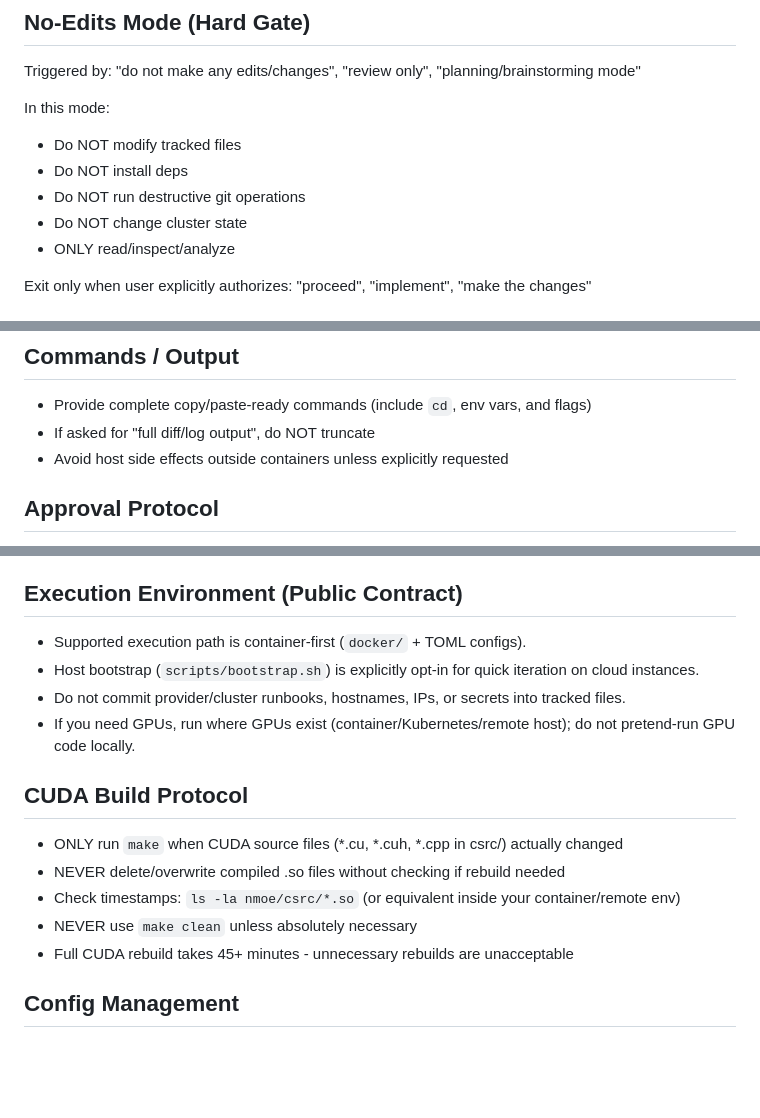
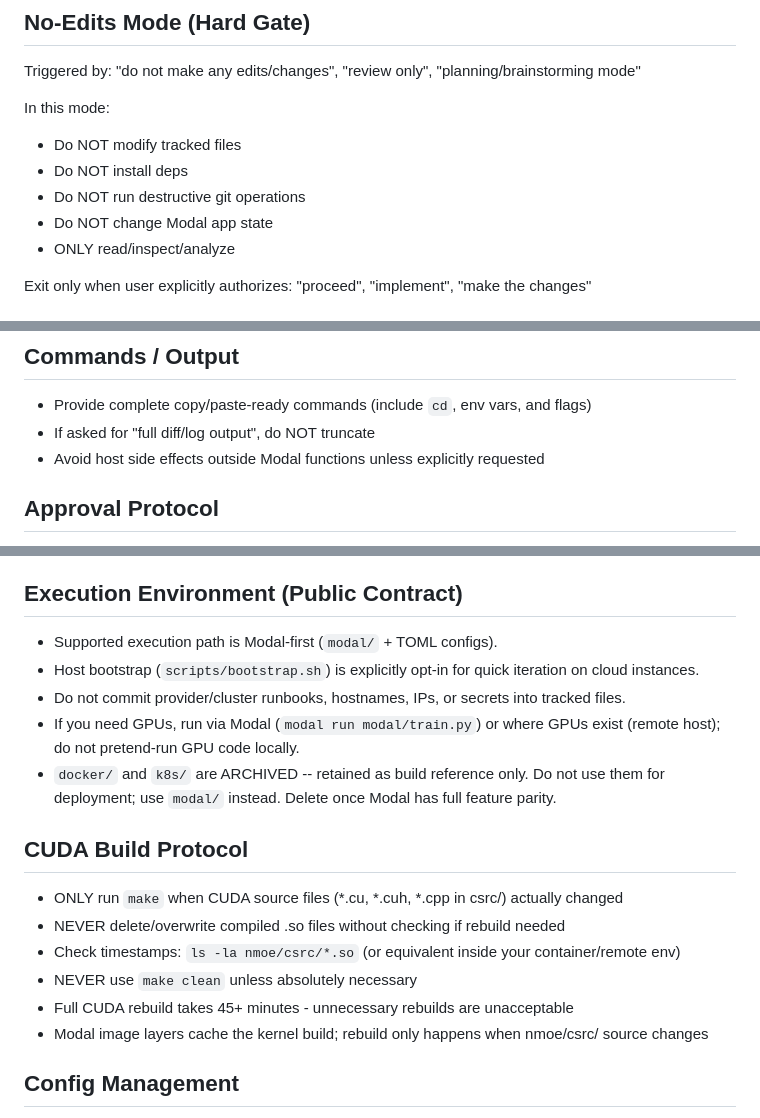
Before and after one commit to modal-projects/nmoe, a Markdown page: CLAUDE.md, 3 parts joined by grey strips. GitHub-like rendering; blank space fills up the shorter version.

```diff
--- a/CLAUDE.md
+++ b/CLAUDE.md
@@ -21,7 +21,7 @@ In this mode:
 - Do NOT modify tracked files
 - Do NOT install deps
 - Do NOT run destructive git operations
-- Do NOT change cluster state
+- Do NOT change Modal app state
 - ONLY read/inspect/analyze
 
 Exit only when user explicitly authorizes: "proceed", "implement", "make the changes"
@@ -52,7 +52,7 @@ For wide-ranging changes (new public APIs, multi-file refactors, kernel/distribu
 ## Commands / Output
 - Provide complete copy/paste-ready commands (include `cd`, env vars, and flags)
 - If asked for "full diff/log output", do NOT truncate
-- Avoid host side effects outside containers unless explicitly requested
+- Avoid host side effects outside Modal functions unless explicitly requested
 
 ## Approval Protocol
 - Wait for explicit approval ("yes" / "proceed" / "ok" / "do it") before executing significant actions
@@ -183,10 +183,11 @@ We borrow ideas; we do not depend on these at runtime.
 - If continuing from previous session, review conversation history/summary
 
 ## Execution Environment (Public Contract)
-- Supported execution path is container-first (`docker/` + TOML configs).
+- Supported execution path is Modal-first (`modal/` + TOML configs).
 - Host bootstrap (`scripts/bootstrap.sh`) is explicitly opt-in for quick iteration on cloud instances.
 - Do not commit provider/cluster runbooks, hostnames, IPs, or secrets into tracked files.
-- If you need GPUs, run where GPUs exist (container/Kubernetes/remote host); do not pretend-run GPU code locally.
+- If you need GPUs, run via Modal (`modal run modal/train.py`) or where GPUs exist (remote host); do not pretend-run GPU code locally.
+- `docker/` and `k8s/` are ARCHIVED -- retained as build reference only. Do not use them for deployment; use `modal/` instead. Delete once Modal has full feature parity.
 
 ## CUDA Build Protocol
 - ONLY run `make` when CUDA source files (*.cu, *.cuh, *.cpp in csrc/) actually changed
@@ -194,6 +195,7 @@ We borrow ideas; we do not depend on these at runtime.
 - Check timestamps: `ls -la nmoe/csrc/*.so` (or equivalent inside your container/remote env)
 - NEVER use `make clean` unless absolutely necessary
 - Full CUDA rebuild takes 45+ minutes - unnecessary rebuilds are unacceptable
+- Modal image layers cache the kernel build; rebuild only happens when nmoe/csrc/ source changes
 
 ## Config Management
 - When training fails, FIRST check config, not code - stable code exists
```
Also changed, not shown: other parts of CLAUDE.md (+2 -2 lines), AGENTS.md (+6 -5 lines), README.md (+17 -9 lines).
